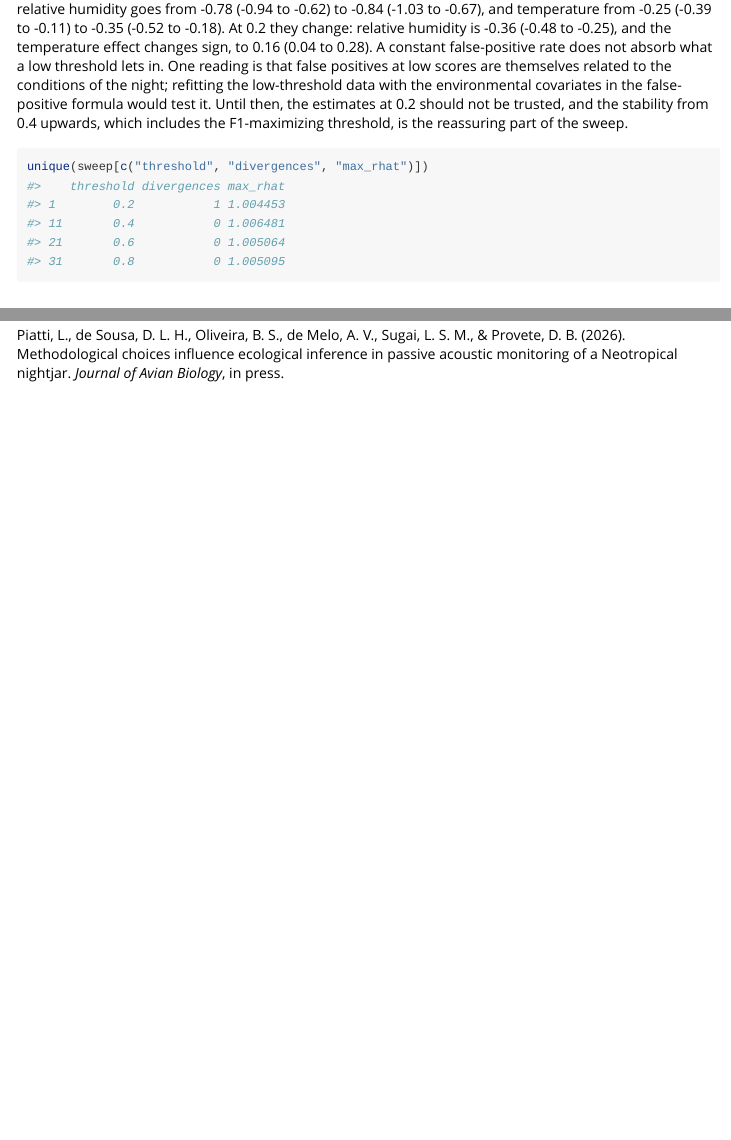
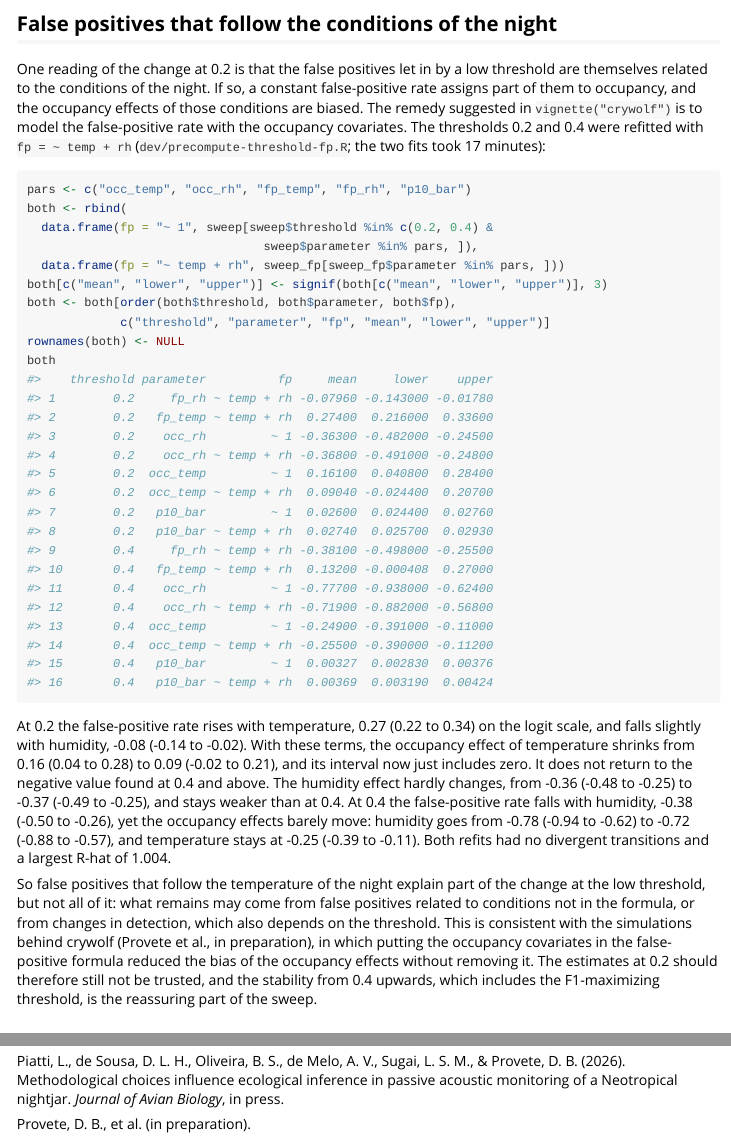
Before and after one commit to diogoprov/crywolf, an R Markdown document (vignettes/threshold.Rmd): the page in a window 1100 px wide, from 9220 px down before the commit and from 9490 px down after it, and a second part further down, joined at a grey line. Rendered offline with R 4.5, knitr and Pandoc, with nearby package versions; some code elsewhere in the file could not run offline.

Commit message:
Vinheta threshold: limiar 0,2 com fp ~ temp + rh; scripts do random_det
- threshold.Rmd: nova seção com os reajustes de 0,2 e 0,4 com
  fp ~ temp + rh. Em 0,2, fp_temp = +0,27 e occ_temp cai de +0,16 para
  +0,09 (intervalo inclui zero), sem voltar ao valor de 0,4: o FP ligado à
  temperatura explica parte da troca de sinal, não toda.
- dev/precompute-sbc-random-det.R (200 réplicas) e
  dev/precompute-curiango-random-det.R (quatro ajustes da curiango, com e
  sem random_det e Markov, LOO integrado); rodam depois das réplicas.
- runs() passa para dev/curiango-common.R (mesma contagem de antes).

Co-Authored-By: Claude Opus 5.5 <noreply@anthropic.com>

````diff
--- a/vignettes/threshold.Rmd
+++ b/vignettes/threshold.Rmd
@@ -151,16 +154,62 @@ The occupancy effects, however, are not stable over the whole range. From
 `r val("occ_temp", 0.4)` to `r val("occ_temp", 0.8)`. At 0.2 they change:
 relative humidity is `r val("occ_rh", 0.2)`, and the temperature effect
 changes sign, to `r val("occ_temp", 0.2)`. A constant false-positive rate
-does not absorb what a low threshold lets in. One reading is that false
-positives at low scores are themselves related to the conditions of the
-night; refitting the low-threshold data with the environmental covariates in
-the false-positive formula would test it. Until then, the estimates at 0.2
-should not be trusted, and the stability from 0.4 upwards, which includes
-the F1-maximizing threshold, is the reassuring part of the sweep.
+does not absorb what a low threshold lets in.
 
 ```{r divergences}
 unique(sweep[c("threshold", "divergences", "max_rhat")])
 ```
+
+## False positives that follow the conditions of the night
+
+One reading of the change at 0.2 is that the false positives let in by a
+low threshold are themselves related to the conditions of the night. If so,
+a constant false-positive rate assigns part of them to occupancy, and the
+occupancy effects of those conditions are biased. The remedy suggested in
+`vignette("crywolf")` is to model the false-positive rate with the
+occupancy covariates. The thresholds 0.2 and 0.4 were refitted with
+`fp = ~ temp + rh` (`dev/precompute-threshold-fp.R`; the two fits took
+`r round(attr(sweep_fp, "minutes"))` minutes):
+
+```{r fp-covariates}
+pars <- c("occ_temp", "occ_rh", "fp_temp", "fp_rh", "p10_bar")
+both <- rbind(
+  data.frame(fp = "~ 1", sweep[sweep$threshold %in% c(0.2, 0.4) &
+                                 sweep$parameter %in% pars, ]),
+  data.frame(fp = "~ temp + rh", sweep_fp[sweep_fp$parameter %in% pars, ]))
+both[c("mean", "lower", "upper")] <- signif(both[c("mean", "lower", "upper")], 3)
+both <- both[order(both$threshold, both$parameter, both$fp),
+             c("threshold", "parameter", "fp", "mean", "lower", "upper")]
+rownames(both) <- NULL
+both
+```
+
+At 0.2 the false-positive rate rises with temperature,
+`r val("fp_temp", 0.2, x = sweep_fp)` on the logit scale, and falls slightly
+with humidity, `r val("fp_rh", 0.2, x = sweep_fp)`. With these terms, the
+occupancy effect of temperature shrinks from `r val("occ_temp", 0.2)` to
+`r val("occ_temp", 0.2, x = sweep_fp)`, and its interval now just includes
+zero. It does not return to the negative value found at 0.4 and above. The
+humidity effect hardly changes, from `r val("occ_rh", 0.2)` to
+`r val("occ_rh", 0.2, x = sweep_fp)`, and stays weaker than at 0.4. At 0.4
+the false-positive rate falls with humidity,
+`r val("fp_rh", 0.4, x = sweep_fp)`, yet the occupancy effects barely move:
+humidity goes from `r val("occ_rh", 0.4)` to
+`r val("occ_rh", 0.4, x = sweep_fp)`, and temperature stays at
+`r val("occ_temp", 0.4, x = sweep_fp)`. Both refits had no
+divergent transitions and a largest R-hat of
+`r sprintf("%.3f", max(sweep_fp$max_rhat))`.
+
+So false positives that follow the temperature of the night explain part of
+the change at the low threshold, but not all of it: what remains may come
+from false positives related to conditions not in the formula, or from
+changes in detection, which also depends on the threshold. This is
+consistent with the simulations behind crywolf (Provete et al., in preparation), in which
+putting the occupancy covariates in the false-positive formula reduced the
+bias of the occupancy effects without removing it. The estimates at 0.2
+should therefore still not be trusted, and the stability from 0.4 upwards,
+which includes the F1-maximizing threshold, is the reassuring part of the
+sweep.
 
 ## Reading a sweep
 
@@ -190,3 +239,5 @@ Piatti, L., de Sousa, D. L. H., Oliveira, B. S., de Melo, A. V., Sugai,
 L. S. M., & Provete, D. B. (2026). Methodological choices influence
 ecological inference in passive acoustic monitoring of a Neotropical
 nightjar. *Journal of Avian Biology*, in press.
+
+Provete, D. B., et al. (in preparation).
````
Also changed, not shown: dev/curiango-common.R (+12 -0 lines), dev/precompute-curiango-random-det.R (added, +49 -0 lines), dev/precompute-markov.R (+0 -11 lines), dev/precompute-sbc-random-det.R (added, +18 -0 lines), vignettes/threshold.Rmd (9 more changed lines).
